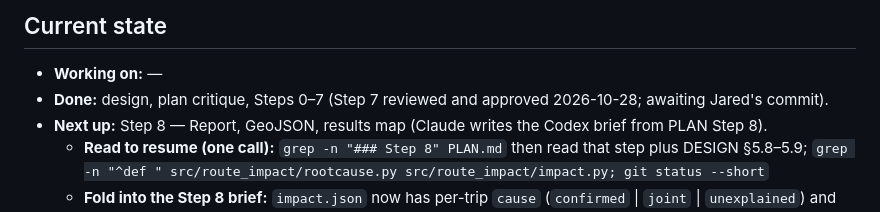
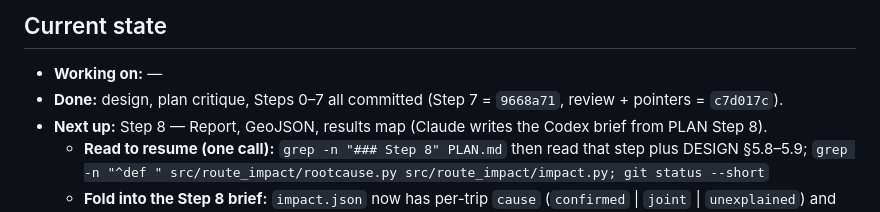
Before and after one commit to jar-narvz/route-impact, a Markdown page: PROGRESS.md, the part around the change. GitHub-like rendering.

Commit message:
Mark Step 7 as committed in resume pointers

```diff
--- a/PROGRESS.md
+++ b/PROGRESS.md
@@ -2,7 +2,7 @@
 
 ## Current state
 - **Working on:** —
-- **Done:** design, plan critique, Steps 0–7 (Step 7 reviewed and approved 2026-10-28; awaiting Jared's commit).
+- **Done:** design, plan critique, Steps 0–7 all committed (Step 7 = `9668a71`, review + pointers = `c7d017c`).
 - **Next up:** Step 8 — Report, GeoJSON, results map (Claude writes the Codex brief from PLAN Step 8).
   - **Read to resume (one call):** `grep -n "### Step 8" PLAN.md` then read that step plus DESIGN §5.8–5.9; `grep -n "^def " src/route_impact/rootcause.py src/route_impact/impact.py; git status --short`
   - **Fold into the Step 8 brief:** `impact.json` now has per-trip `cause` (`confirmed` | `joint` | `unexplained`) and `edits`, plus top-level `culprits` and `candidates`. `before_tags`/`after_tags`/`*_nodes` are a single dict for way edits but a way-id → value map for node edits; the report must handle both.
```
